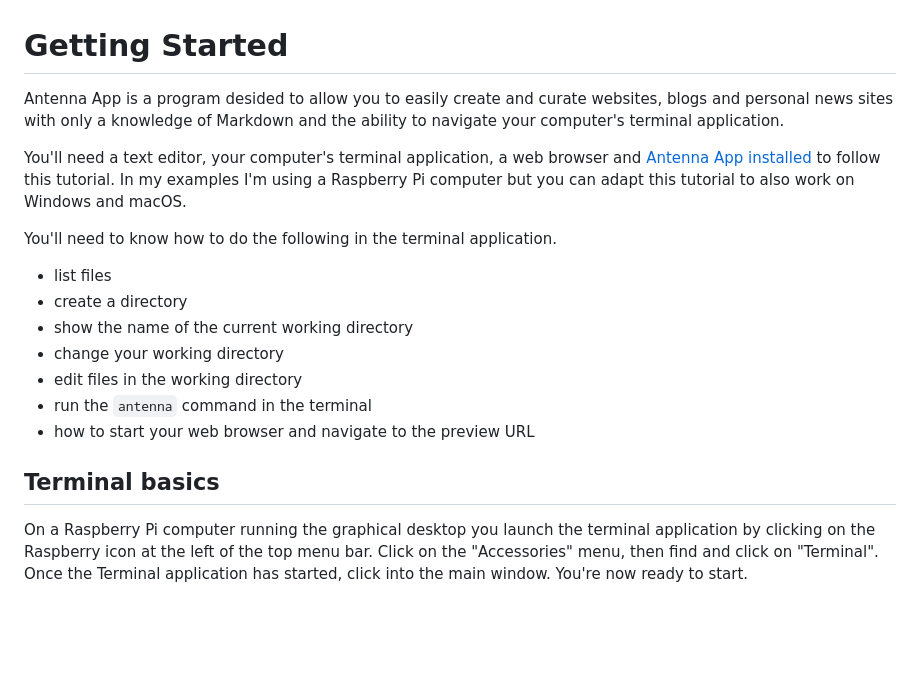
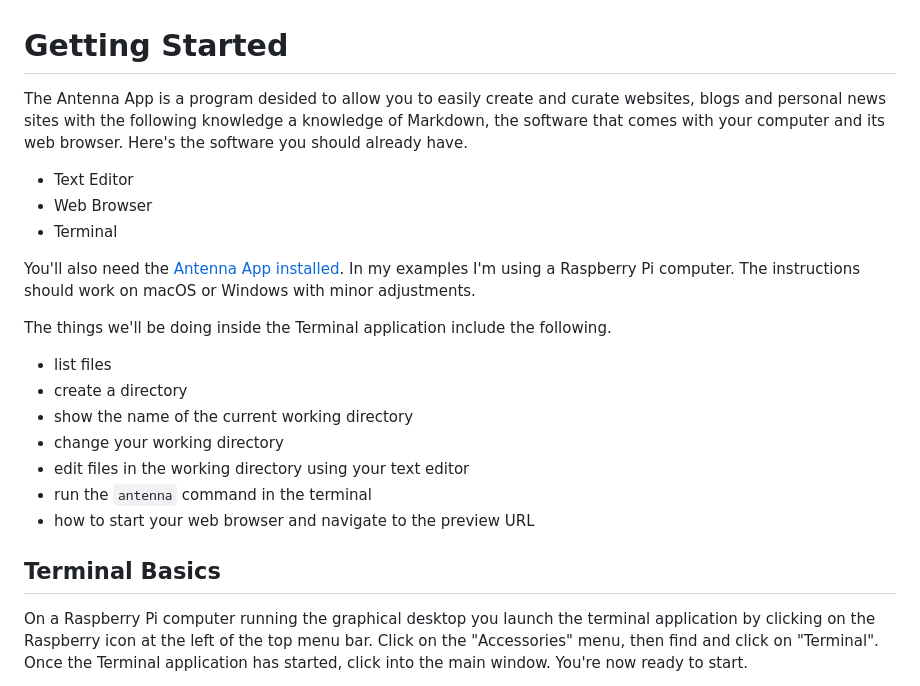
Before and after one commit to rsdoiel/antennaApp, a Markdown page: getting_started.md, the part around one of its changes. GitHub-like rendering; blank space fills up the shorter version.

Commit message:
Quick Save

```diff
--- a/getting_started.md
+++ b/getting_started.md
@@ -1,21 +1,25 @@
 
 # Getting Started
 
-Antenna App is a program desided to allow you to easily create and curate websites, blogs and personal news sites with only a knowledge of Markdown and the ability to navigate your computer's terminal application.
+The Antenna App is a program desided to allow you to easily create and curate websites, blogs and personal news sites with the following knowledge a knowledge of Markdown, the software that comes with your computer and its web browser. Here's the software you should already have.
 
-You'll need a text editor, your computer's terminal application, a web browser and [Antenna App installed](https://rsdoiel.github.io/antennaApp/INSTALL.html) to follow this tutorial.  In my examples I'm using a Raspberry Pi computer but you can adapt this tutorial  to also work on Windows and macOS.
+- Text Editor
+- Web Browser
+- Terminal
 
-You'll need to know how to do the following in the terminal application.
+You'll also need the [Antenna App installed](https://rsdoiel.github.io/antennaApp/INSTALL.html). In my examples I'm using a Raspberry Pi computer. The instructions should work on macOS or Windows with minor adjustments.
+
+The things we'll be doing inside the Terminal application include the following.
 
 - list files
 - create a directory
 - show the name of the current working directory
 - change your working directory
-- edit files in the working directory
+- edit files in the working directory using your text editor
 - run the `antenna` command in the terminal
 - how to start your web browser and navigate to the preview URL
 
-## Terminal basics
+## Terminal Basics
 
 On a Raspberry Pi computer running the graphical desktop you launch the terminal application by clicking on the Raspberry icon at the left of the top menu bar. Click on the "Accessories" menu, then find and click on "Terminal". Once the Terminal application has started, click into the main window. You're now ready to start.
 
```
Also changed, not shown: other parts of getting_started.md (+4 -5 lines).
